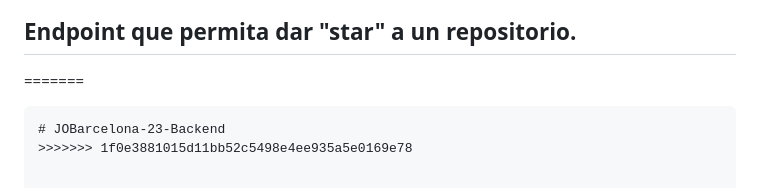
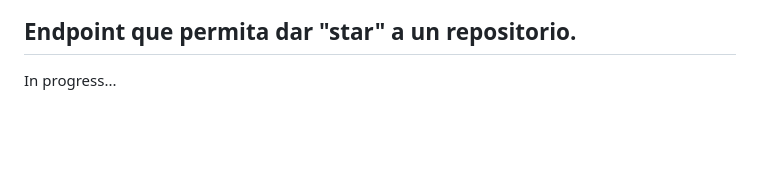
Before and after one commit to jramma/JOBarcelona-23-Backend, a Markdown page: Readme.md, the part around the change printed below. Rendered like a GitHub page; blank space fills up the shorter version.

````diff
--- a/Readme.md
+++ b/Readme.md
@@ -100,7 +101,4 @@ npm install && npm start
 
 ## Endpoint que permita dar "star" a un repositorio.
 
-=======
-```# JOBarcelona-23-Backend
-# JOBarcelona-23-Backend
->>>>>>> 1f0e3881015d11bb52c5498e4ee935a5e0169e78
+In progress...
````
Also changed, not shown: other parts of Readme.md (+4 -3 lines).
